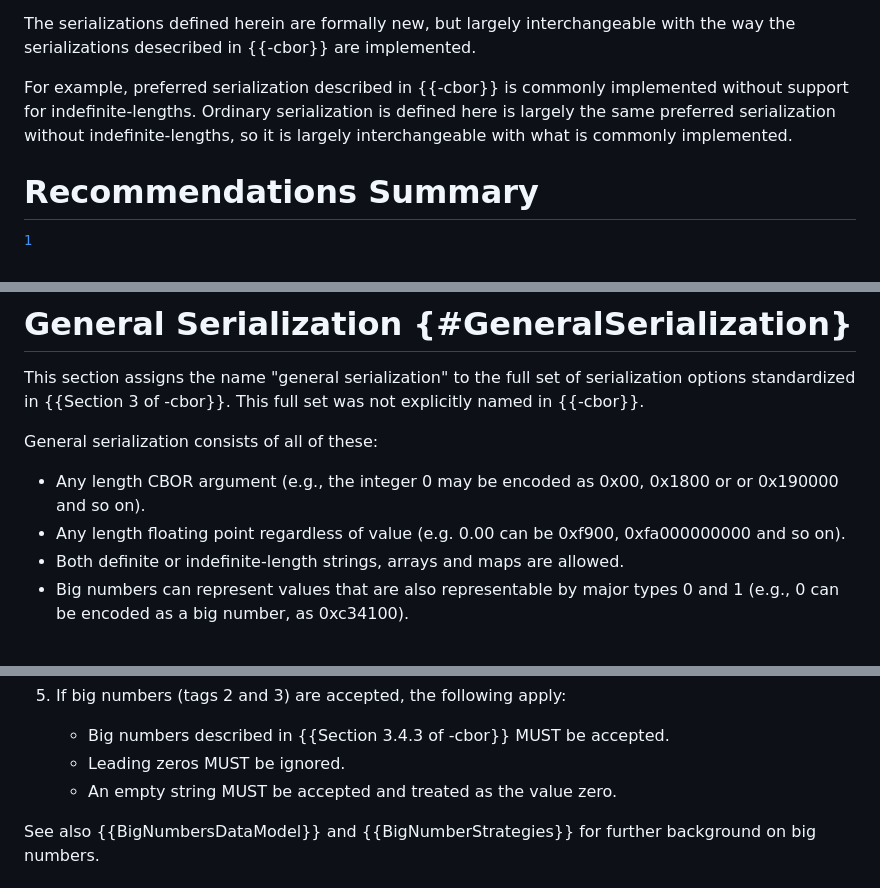
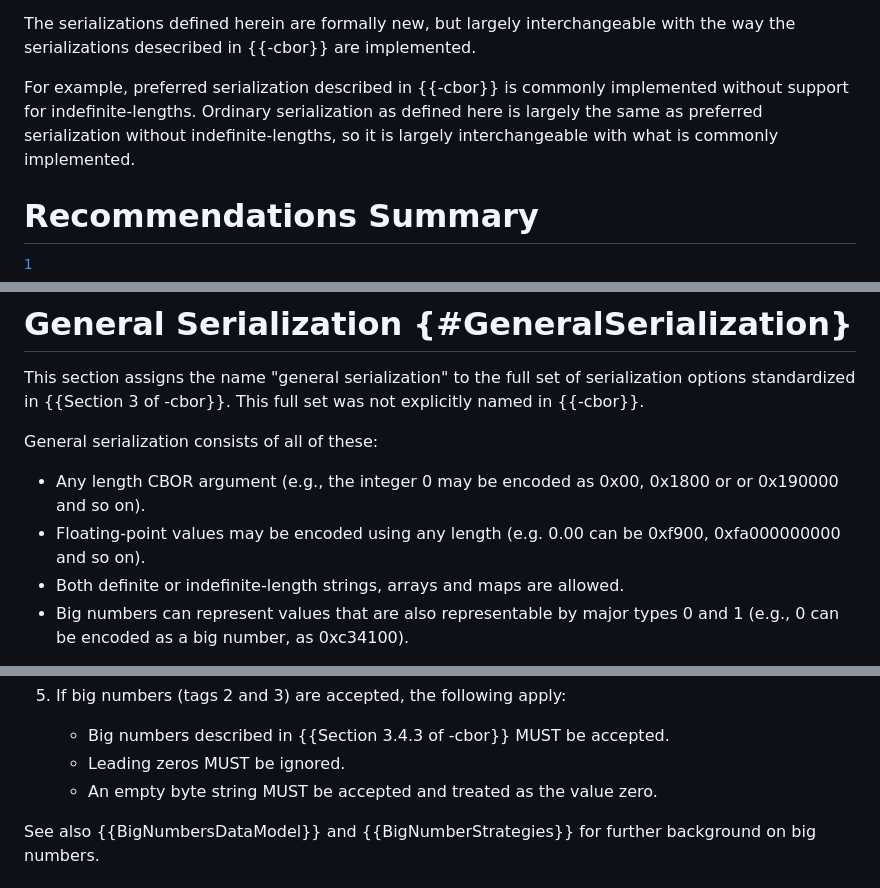
Before and after one commit to cbor-wg/draft-ietf-cbor-serialization, a Markdown page: draft-ietf-cbor-serialization.md, 3 parts joined by grey strips. Drawn GitHub-style.

```diff
--- a/draft-ietf-cbor-serialization.md
+++ b/draft-ietf-cbor-serialization.md
@@ -122,7 +121,7 @@ This approach provides clarity and simplicity for implementers and the CBOR comm
 The serializations defined herein are formally new, but largely interchangeable with the way the serializations desecribed in {{-cbor}} are implemented.
 
 For example, preferred serialization described in {{-cbor}} is commonly implemented without support for indefinite-lengths.
-Ordinary serialization is defined here is largely the same preferred serialization without indefinite-lengths, so it is largely interchangeable with what is commonly implemented.
+Ordinary serialization as defined here is largely the same as preferred serialization without indefinite-lengths, so it is largely interchangeable with what is commonly implemented.
 
 
 # Recommendations Summary
@@ -223,7 +222,7 @@ This full set was not explicitly named in {{-cbor}}.
 General serialization consists of all of these:
 
 * Any length CBOR argument (e.g., the integer 0 may be encoded as 0x00, 0x1800 or or 0x190000 and so on).
-* Any length floating point regardless of value (e.g. 0.00 can be 0xf900, 0xfa000000000 and so on).
+* Floating-point values may be encoded using any length (e.g. 0.00 can be 0xf900, 0xfa000000000 and so on).
 * Both definite or indefinite-length strings, arrays and maps are allowed.
 * Big numbers can represent values that are also representable by major types 0 and 1 (e.g., 0 can be encoded as a big number, as 0xc34100).
 
@@ -318,7 +316,7 @@ This section defines a serialization named "ordinary serialization."
 
    * Big numbers described in {{Section 3.4.3 of -cbor}} MUST be accepted.
    * Leading zeros MUST be ignored.
-   * An empty string MUST be accepted and treated as the value zero.
+   * An empty byte string MUST be accepted and treated as the value zero.
 
 See also {{BigNumbersDataModel}} and {{BigNumberStrategies}} for further background on big numbers.
 
```
Also changed, not shown: other parts of draft-ietf-cbor-serialization.md (+5 -7 lines).
